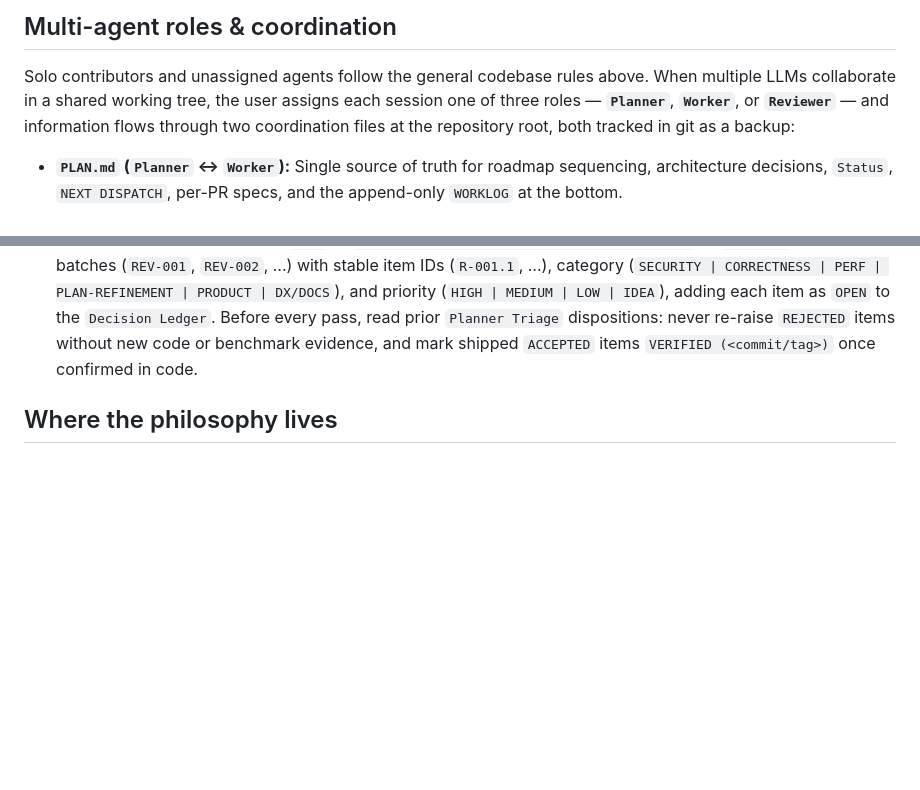
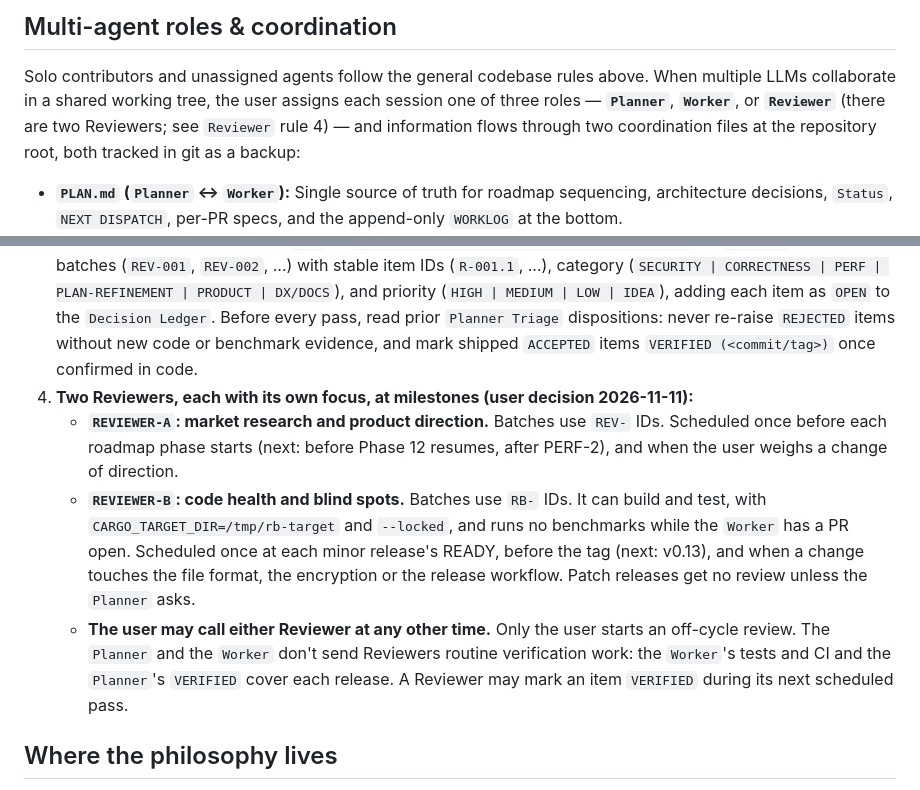
Before and after one commit to toarchkumar/mnemo, a Markdown page: AGENTS.md, 2 parts joined by grey strips. Rendered like a GitHub page; blank space fills up the shorter version.

Commit message:
docs(agents): two Reviewers, at milestones (Reviewer rule 4)
Co-Authored-By: Claude Opus 5.5 <noreply@anthropic.com>

```diff
--- a/AGENTS.md
+++ b/AGENTS.md
@@ -210,7 +210,7 @@ fast with a clear error and document the manual upgrade path (e.g.
 Solo contributors and unassigned agents follow the general codebase rules
 above. When multiple LLMs collaborate in a shared working tree, the user
 assigns each session one of three roles — **`Planner`**, **`Worker`**, or
-**`Reviewer`** — and information flows through two coordination files at the repository root,
+**`Reviewer`** (there are two Reviewers; see `Reviewer` rule 4) — and information flows through two coordination files at the repository root,
 both tracked in git as a backup:
 
 - **`PLAN.md` (`Planner` <-> `Worker`):** Single source of truth for
@@ -343,6 +343,24 @@ it; other roles stop and ask the user first.
    dispositions: never re-raise `REJECTED` items without new code or
    benchmark evidence, and mark shipped `ACCEPTED` items
    `VERIFIED (<commit/tag>)` once confirmed in code.
+4. **Two Reviewers, each with its own focus, at milestones (user decision
+   2026-11-11):**
+   - **`REVIEWER-A`: market research and product direction.** Batches use
+     `REV-` IDs. Scheduled once before each roadmap phase starts (next:
+     before Phase 12 resumes, after PERF-2), and when the user weighs a
+     change of direction.
+   - **`REVIEWER-B`: code health and blind spots.** Batches use `RB-` IDs.
+     It can build and test, with `CARGO_TARGET_DIR=/tmp/rb-target` and
+     `--locked`, and runs no benchmarks while the `Worker` has a PR open.
+     Scheduled once at each minor release's READY, before the tag (next:
+     v0.13), and when a change touches the file format, the encryption or
+     the release workflow. Patch releases get no review unless the
+     `Planner` asks.
+   - **The user may call either Reviewer at any other time.** Only the
+     user starts an off-cycle review. The `Planner` and the `Worker` don't
+     send Reviewers routine verification work: the `Worker`'s tests and CI
+     and the `Planner`'s `VERIFIED` cover each release. A Reviewer may
+     mark an item `VERIFIED` during its next scheduled pass.
 
 ## Where the philosophy lives
 
```
